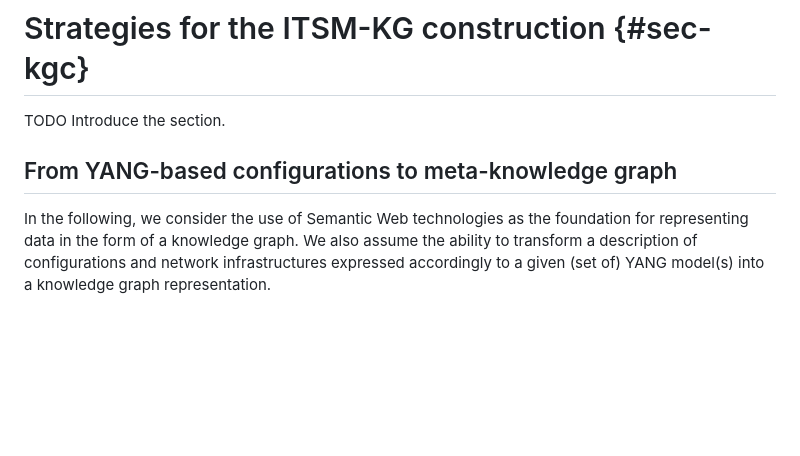
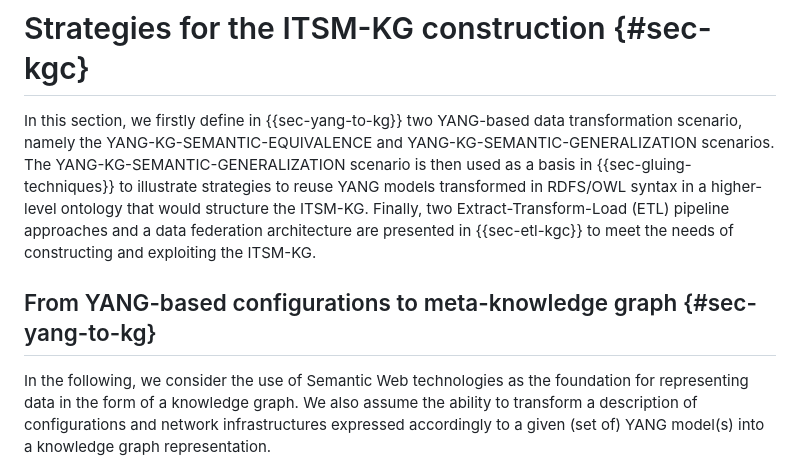
Before and after one commit to GenEars/draft-tailhardat-nmop-incident-management-noria, a Markdown page: draft-tailhardat-nmop-incident-management-noria.md, the part around the change. GitHub-like rendering; blank space fills up the shorter version.

Commit message:
Added intro {#sec-kgc}
Signed-off-by: lionel.tailhardat <lionel.tailhardat@orange.com>

```diff
--- a/draft-tailhardat-nmop-incident-management-noria.md
+++ b/draft-tailhardat-nmop-incident-management-noria.md
@@ -398,9 +398,12 @@ A comment is provided as necessary.
 
 # Strategies for the ITSM-KG construction {#sec-kgc}
 
-TODO Introduce the section.
+In this section, we firstly define in {{sec-yang-to-kg}} two YANG-based data transformation scenario, namely the YANG-KG-SEMANTIC-EQUIVALENCE and YANG-KG-SEMANTIC-GENERALIZATION scenarios.
+The YANG-KG-SEMANTIC-GENERALIZATION scenario is then used as a basis in {{sec-gluing-techniques}} to illustrate strategies to reuse YANG models transformed in RDFS/OWL syntax in a higher-level ontology that would structure the ITSM-KG.
+Finally, two Extract-Transform-Load (ETL) pipeline approaches and a data federation architecture are presented in {{sec-etl-kgc}} to meet the needs of constructing and exploiting the ITSM-KG.
 
-## From YANG-based configurations to meta-knowledge graph
+
+## From YANG-based configurations to meta-knowledge graph {#sec-yang-to-kg}
 
 In the following, we consider the use of Semantic Web technologies as the foundation for representing data in the form of a knowledge graph.
 We also assume the ability to transform a description of configurations and network infrastructures expressed accordingly to a given (set of) YANG model(s) into a knowledge graph representation.
```
